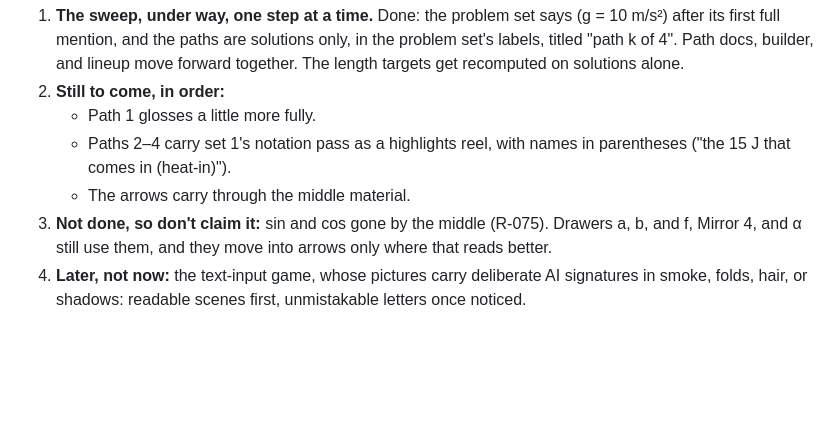
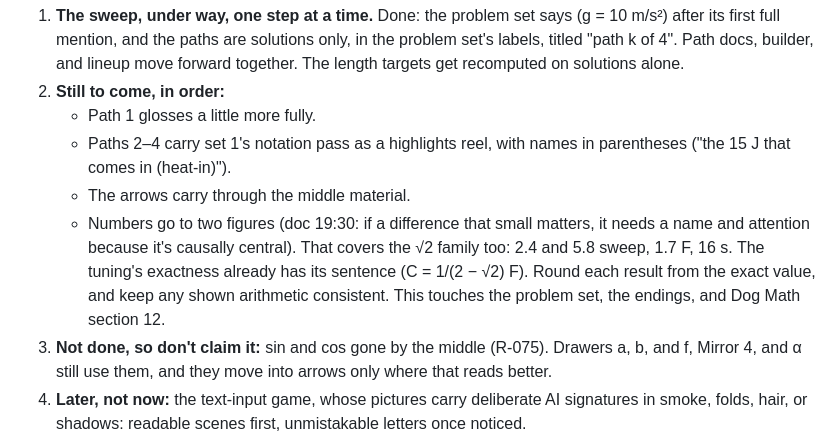
Before and after one commit to saccade/claudog, a Markdown page: mansion/handoff_merged.md, the part around the change. Drawn GitHub-style; blank space fills up the shorter version.

Commit message:
Handoff: numbers to two figures, the √2 family included (doc 19:30)
Co-Authored-By: Claude Opus 5.5 <noreply@anthropic.com>
Claude-Session: https://claude.ai/code/session_01R9N8vFP4FRzWjwsgpWJ8pa

```diff
--- a/mansion/handoff_merged.md
+++ b/mansion/handoff_merged.md
@@ -70,6 +70,7 @@ The four endings get richer with their routes. Keep the Last House chorus; the f
     - Path 1 glosses a little more fully.
     - Paths 2–4 carry set 1's notation pass as a highlights reel, with names in parentheses ("the 15 J that comes in (heat-in)").
     - The arrows carry through the middle material.
+    - Numbers go to two figures (doc 19:30: if a difference that small matters, it needs a name and attention because it's causally central). That covers the √2 family too: 2.4 and 5.8 sweep, 1.7 F, 16 s. The tuning's exactness already has its sentence (C = 1/(2 − √2) F). Round each result from the exact value, and keep any shown arithmetic consistent. This touches the problem set, the endings, and Dog Math section 12.
 3. **Not done, so don't claim it:** sin and cos gone by the middle (R-075). Drawers a, b, and f, Mirror 4, and α still use them, and they move into arrows only where that reads better.
 4. **Later, not now:** the text-input game, whose pictures carry deliberate AI signatures in smoke, folds, hair, or shadows: readable scenes first, unmistakable letters once noticed.
 
```
